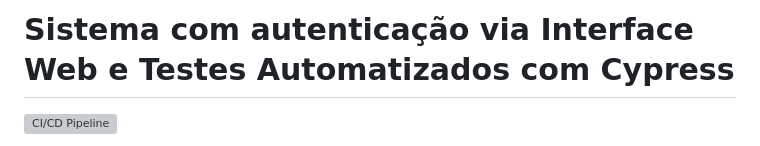
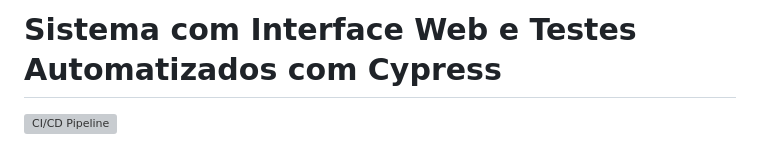
Before and after one commit to camilagomo/desafio4-mentoria, a Markdown page: README.md, the part around the change. Rendered like a GitHub page; grey boxes are pictures that could not be loaded.

Commit message:
Update README.md
update título

```diff
--- a/README.md
+++ b/README.md
@@ -1,4 +1,4 @@
-# Sistema com autenticação via Interface Web e Testes Automatizados com Cypress
+# Sistema com Interface Web e Testes Automatizados com Cypress
 
 [![CI/CD Pipeline](https://github.com/camilamonteiro/desafio4-mentoria/workflows/CI%2FCD%20Pipeline/badge.svg)](https://github.com/camilamonteiro/desafio4-mentoria/actions)
 
```
